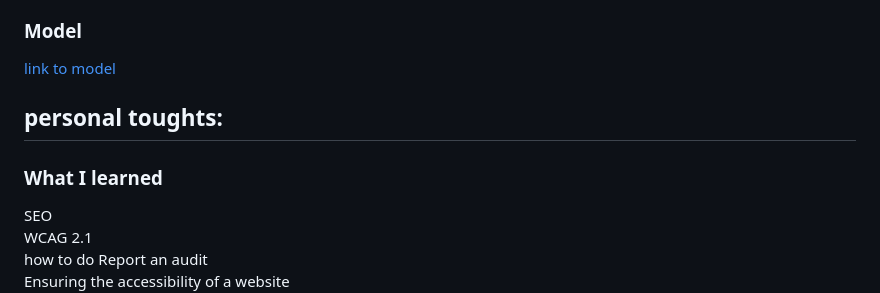
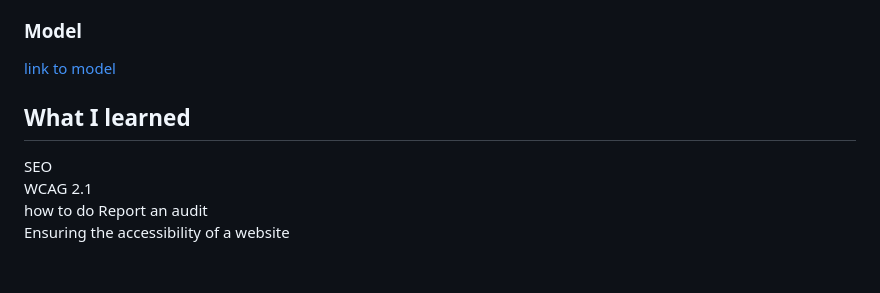
Before and after one commit to janoujan/P4-lapanthere, a Markdown page: README.md, the part around the change. GitHub-like rendering; blank space fills up the shorter version.

```diff
--- a/README.md
+++ b/README.md
@@ -70,11 +70,8 @@ With all this information in mind, you get to work immediately!
 
 [link to model](/model.zip)
 
-## personal toughts:
 
-
-
-### What I learned
+## What I learned
 
 SEO
 WCAG 2.1
```
